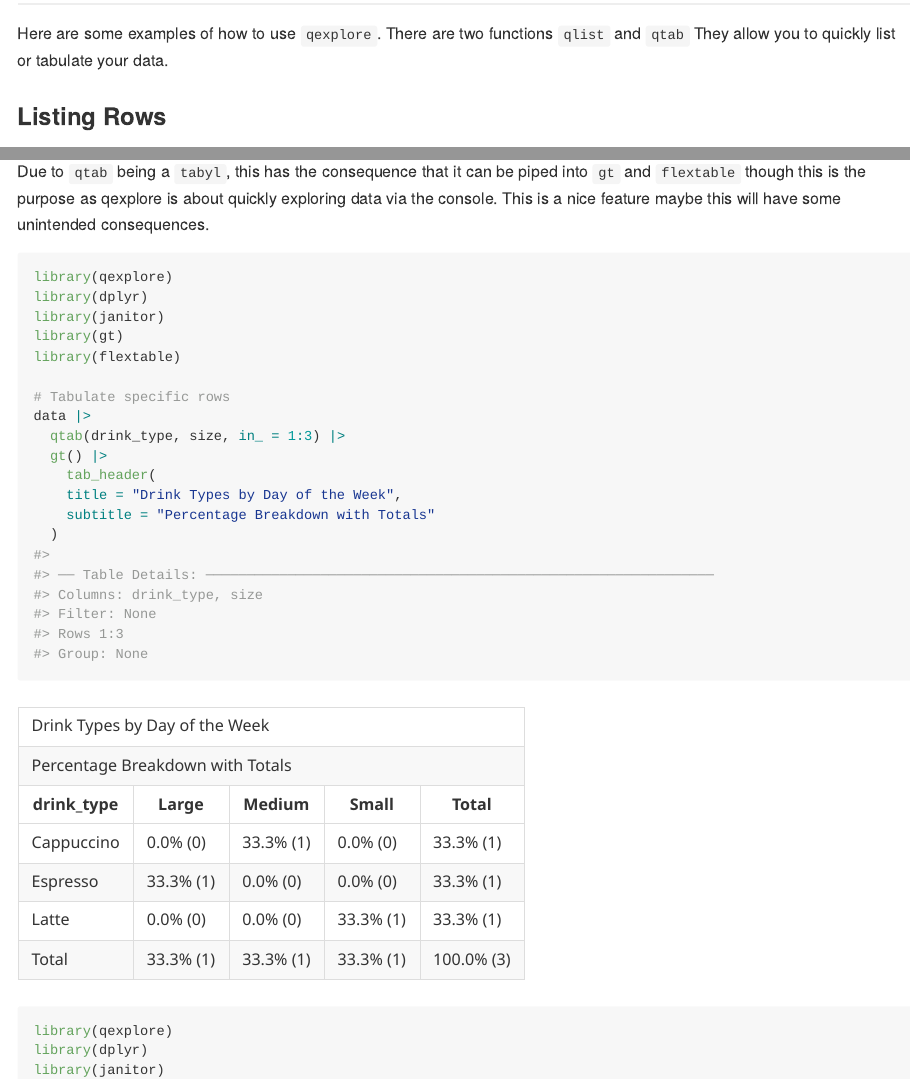
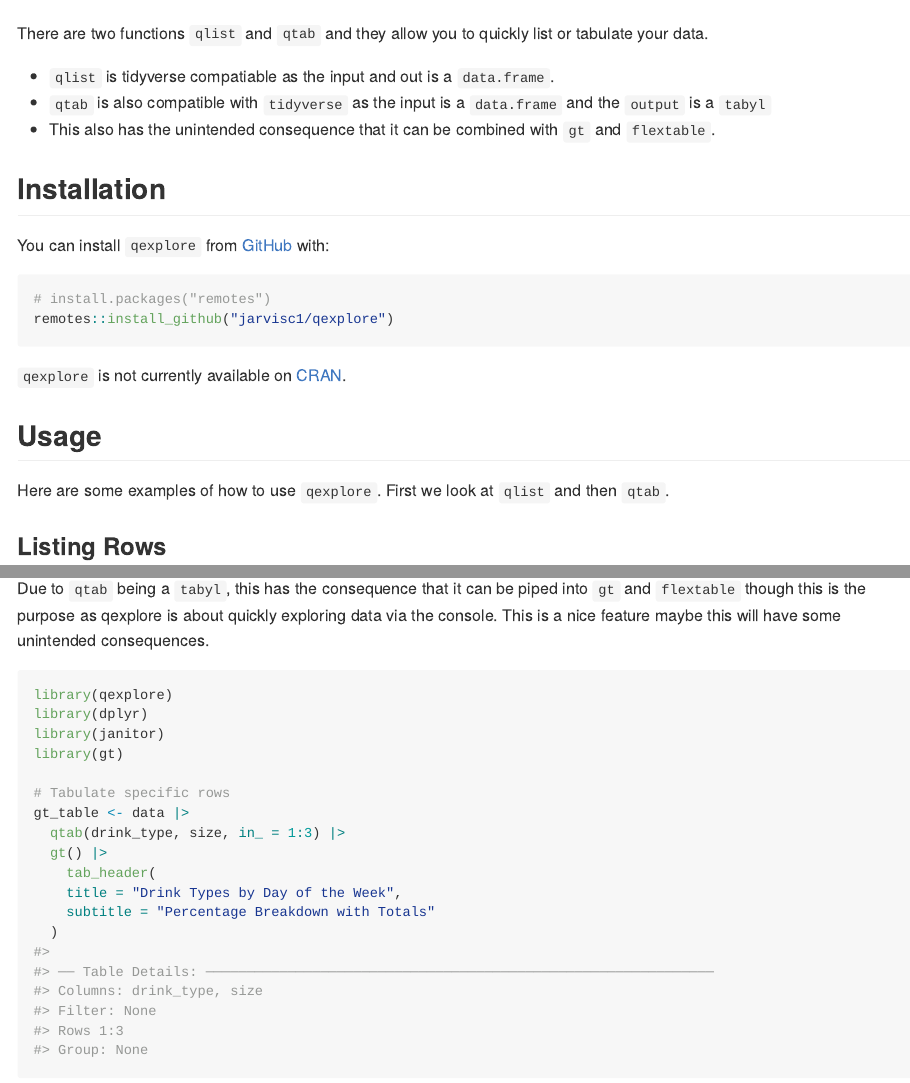
Before and after one commit to jarvisc1/qexplore, an R Markdown document (README.Rmd): the page in a window 1100 px wide, from 500 px down before the commit and from 180 px down after it, and a second part further down, joined at a grey line. The pictures show the output file README.md that the author committed with the source, drawn offline in the style of GitHub.

Commit message:
Update gt

```diff
--- a/README.Rmd
+++ b/README.Rmd
@@ -23,6 +23,12 @@ options(tibble.print_min = 5, tibble.print_max = 5)
 
 The goal of `qexplore` is to streamline the process of exploring and interrogating data. It allows users to quickly list rows of a data frame that meet certain criteria or tabulate data based on specific conditions.
 
+There are two functions `qlist` and `qtab` and they allow you to quickly list or tabulate your data.
+
+- `qlist` is tidyverse compatiable as the input and out is a `data.frame`.
+- `qtab` is also compatible with `tidyverse` as the input is a `data.frame` and the `output` is a `tabyl`
+- This also has the unintended consequence that it can be combined with `gt` and `flextable`.
+
 ## Installation
 
 You can install `qexplore` from [GitHub](https://github.com/) with:
@@ -36,8 +42,7 @@ remotes::install_github("jarvisc1/qexplore")
 
 ## Usage
 
-Here are some examples of how to use `qexplore`. There are two functions `qlist` and `qtab`
-They allow you to quickly list or tabulate your data.
+Here are some examples of how to use `qexplore`. First we look at `qlist` and then `qtab`.
 
 ### Listing Rows
 Use `qlist` to filter and explore subsets of data:
@@ -179,10 +185,9 @@ library(qexplore)
 library(dplyr)
 library(janitor)
 library(gt)
-library(flextable)
 
 # Tabulate specific rows
-data |>
+gt_table <- data |>
   qtab(drink_type, size, in_ = 1:3) |>
   gt() |>
     tab_header(
```
Also changed, not shown: README.md, README.Rmd (10 more changed lines), 2 other files.
